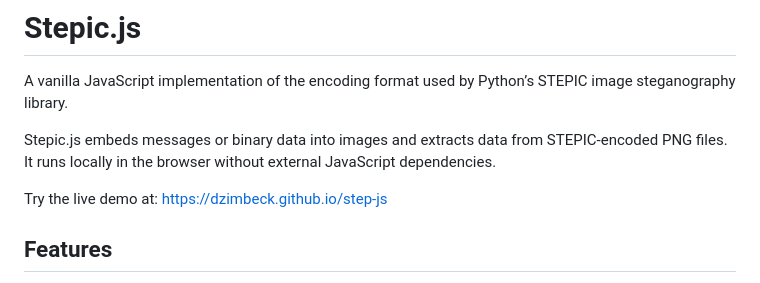
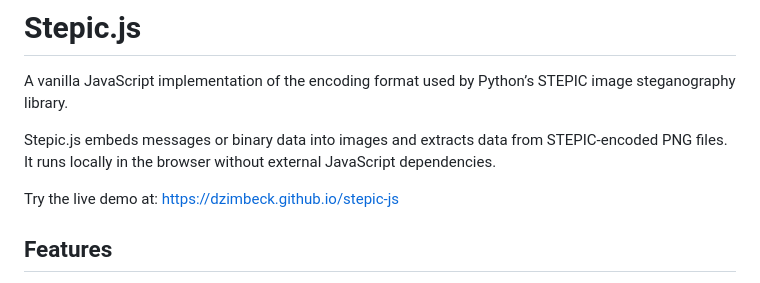
Before and after one commit to dzimbeck/stepic-js, a Markdown page: README.md, the part around the change. GitHub-like rendering.

```diff
--- a/README.md
+++ b/README.md
@@ -4,7 +4,7 @@ A vanilla JavaScript implementation of the encoding format used by Python’s ST
 
 Stepic.js embeds messages or binary data into images and extracts data from STEPIC-encoded PNG files. It runs locally in the browser without external JavaScript dependencies.
 
-Try the live demo at: https://dzimbeck.github.io/step-js
+Try the live demo at: https://dzimbeck.github.io/stepic-js
 
 ## Features
 
```
